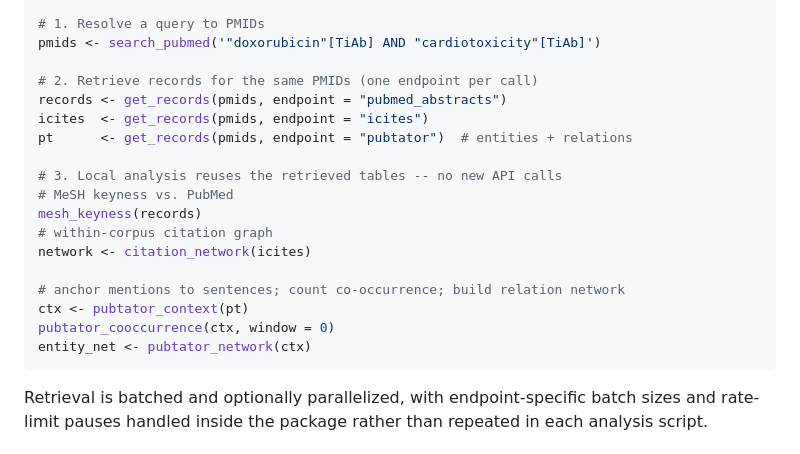
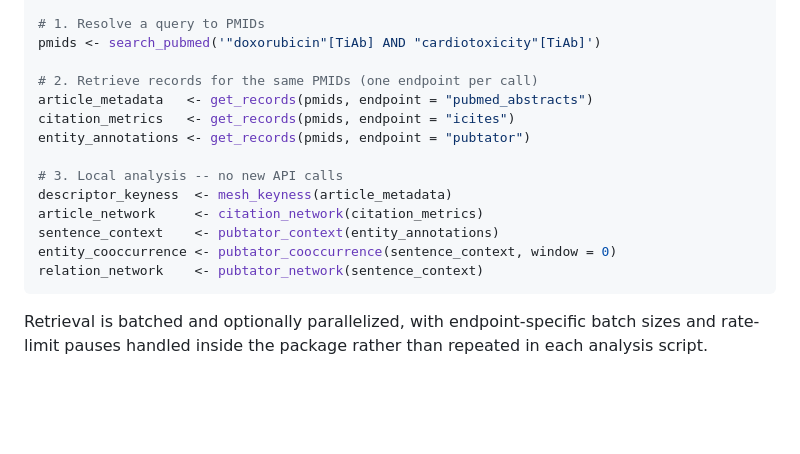
Before and after one commit to jaytimm/puremoe, a Markdown page: paper/paper.md, the part around the change. GitHub-like rendering; blank space fills up the shorter version.

Commit message:
paper update

````diff
--- a/paper/paper.md
+++ b/paper/paper.md
@@ -114,20 +114,16 @@ library(puremoe)
 pmids <- search_pubmed('"doxorubicin"[TiAb] AND "cardiotoxicity"[TiAb]')
 
 # 2. Retrieve records for the same PMIDs (one endpoint per call)
-records <- get_records(pmids, endpoint = "pubmed_abstracts")
-icites  <- get_records(pmids, endpoint = "icites")
-pt      <- get_records(pmids, endpoint = "pubtator")  # entities + relations
+article_metadata   <- get_records(pmids, endpoint = "pubmed_abstracts")
+citation_metrics   <- get_records(pmids, endpoint = "icites")
+entity_annotations <- get_records(pmids, endpoint = "pubtator")
 
-# 3. Local analysis reuses the retrieved tables -- no new API calls
-# MeSH keyness vs. PubMed
-mesh_keyness(records)
-# within-corpus citation graph
-network <- citation_network(icites)
-
-# anchor mentions to sentences; count co-occurrence; build relation network
-ctx <- pubtator_context(pt)
-pubtator_cooccurrence(ctx, window = 0)
-entity_net <- pubtator_network(ctx)
+# 3. Local analysis -- no new API calls
+descriptor_keyness  <- mesh_keyness(article_metadata)
+article_network     <- citation_network(citation_metrics)
+sentence_context    <- pubtator_context(entity_annotations)
+entity_cooccurrence <- pubtator_cooccurrence(sentence_context, window = 0)
+relation_network    <- pubtator_network(sentence_context)
 ```
 
 Retrieval is batched and optionally parallelized, with endpoint-specific batch
````
